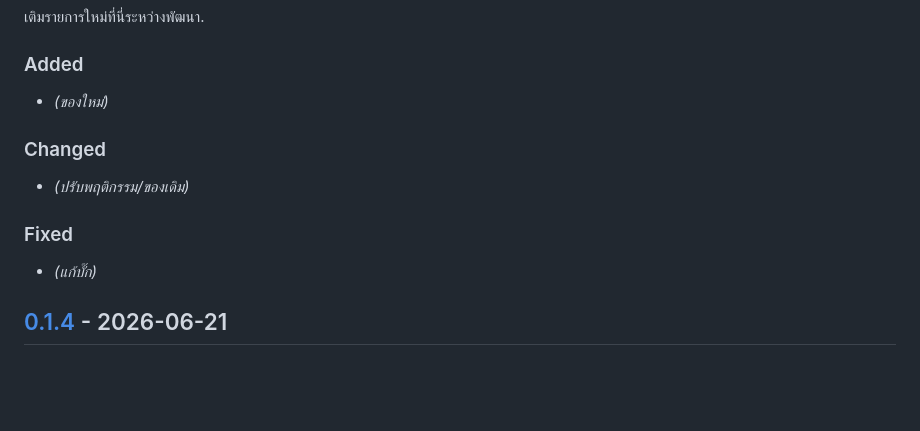
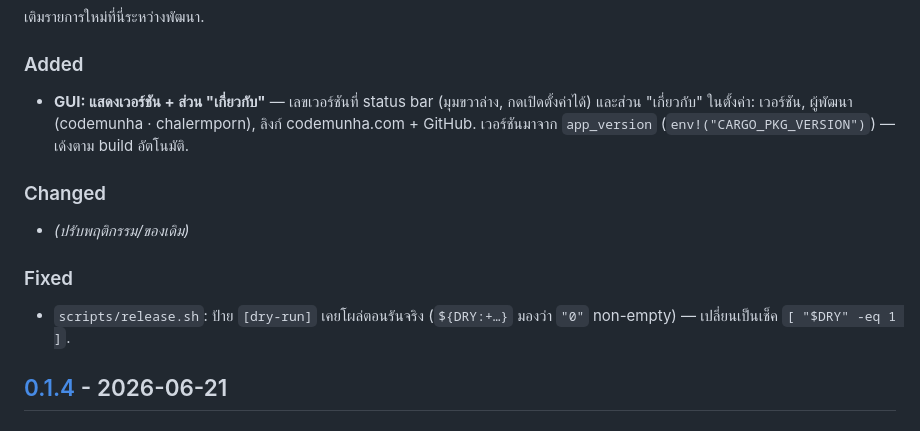
Before and after one commit to chalermporn/vdo-ld, a Markdown page: CHANGELOG.md, the part around the change. Drawn GitHub-style; blank space fills up the shorter version.

Commit message:
docs: changelog entries for v0.1.5 (version + About)
Co-Authored-By: Claude Opus 4.8 <noreply@anthropic.com>

```diff
--- a/CHANGELOG.md
+++ b/CHANGELOG.md
@@ -15,13 +15,16 @@
 เติมรายการใหม่ที่นี่ระหว่างพัฒนา.
 
 ### Added
-- _(ของใหม่)_
+- **GUI: แสดงเวอร์ชัน + ส่วน "เกี่ยวกับ"** — เลขเวอร์ชันที่ status bar (มุมขวาล่าง, กดเปิดตั้งค่าได้)
+  และส่วน "เกี่ยวกับ" ในตั้งค่า: เวอร์ชัน, ผู้พัฒนา (codemunha · chalermporn), ลิงก์ codemunha.com +
+  GitHub. เวอร์ชันมาจาก `app_version` (`env!("CARGO_PKG_VERSION")`) — เด้งตาม build อัตโนมัติ.
 
 ### Changed
 - _(ปรับพฤติกรรม/ของเดิม)_
 
 ### Fixed
-- _(แก้บั๊ก)_
+- `scripts/release.sh`: ป้าย `[dry-run]` เคยโผล่ตอนรันจริง (`${DRY:+…}` มองว่า `"0"` non-empty) —
+  เปลี่ยนเป็นเช็ค `[ "$DRY" -eq 1 ]`.
 
 ## [0.1.4] - 2026-06-21
 
```
